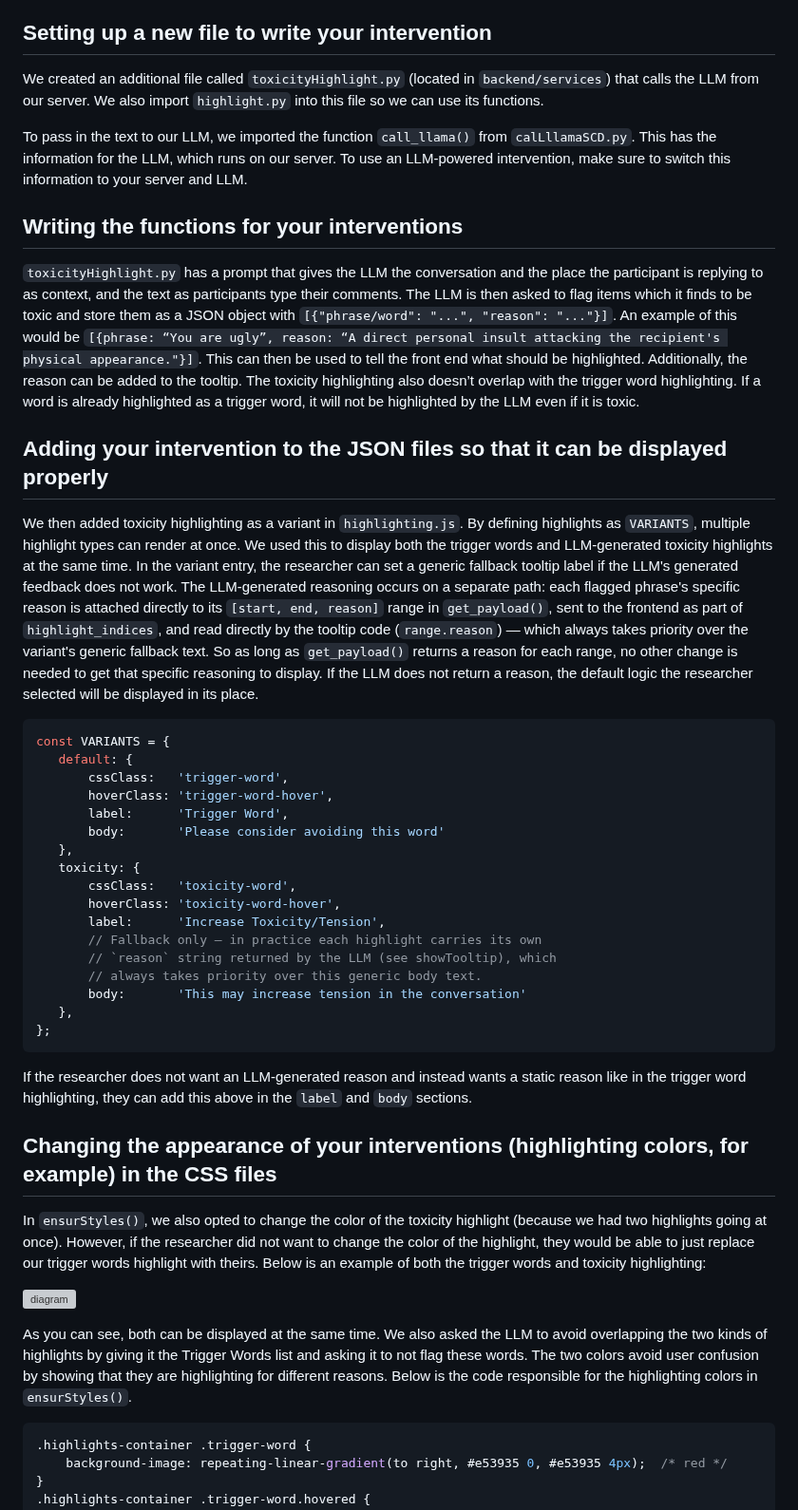
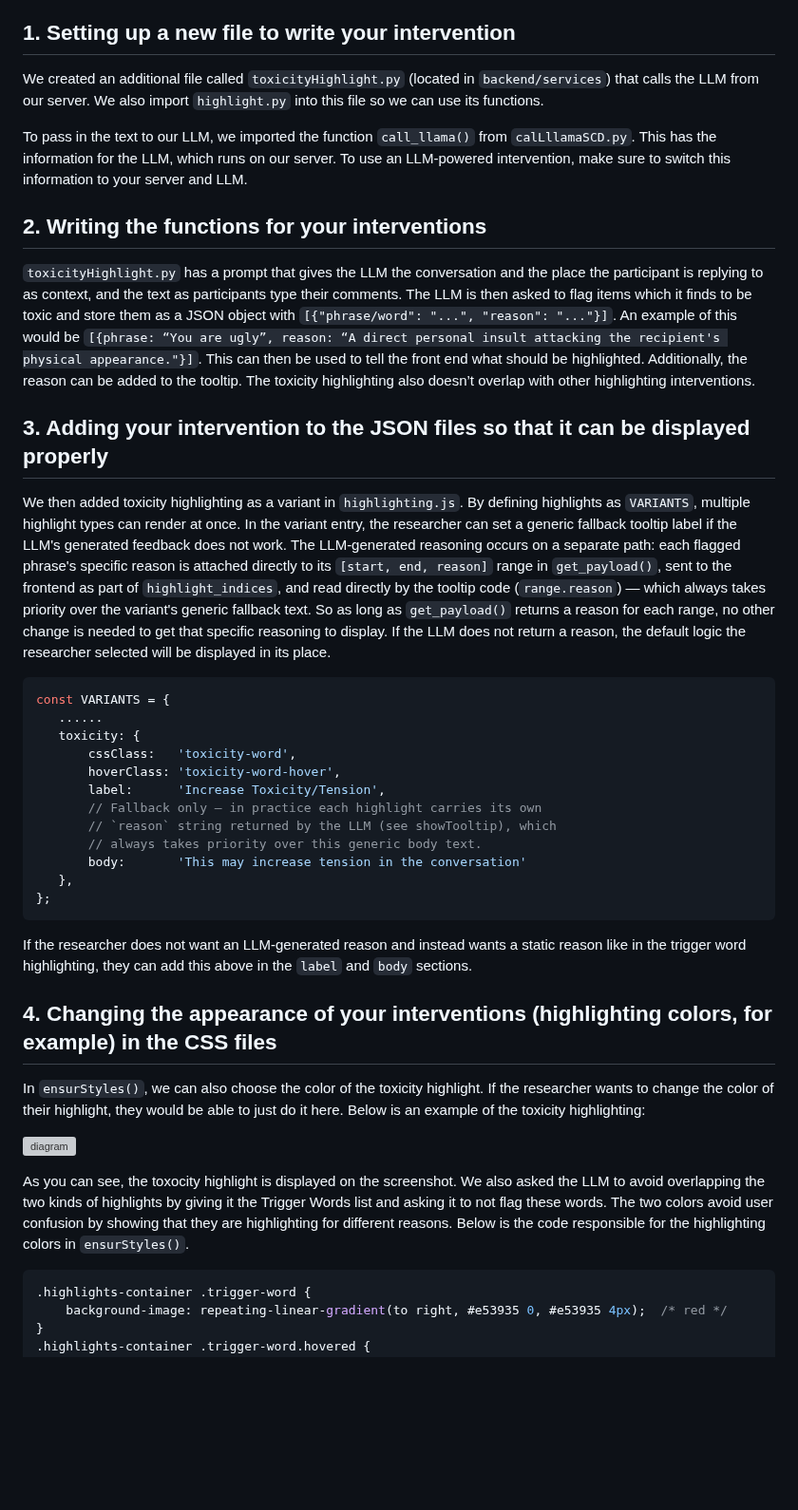
Before and after one commit to HMC-AWeSoMe-Lab/AWeSoMe-Platform, a Markdown page: README/example-LLM-highlight.md, the part around one of its changes. Shown at 95% size. Rendered like a GitHub page; blank space fills up the shorter version; grey boxes are pictures that could not be loaded.

````diff
--- a/README/example-LLM-highlight.md
+++ b/README/example-LLM-highlight.md
@@ -2,28 +2,23 @@
 
 As an example, we will show you how to implement an LLM-related intervention step by step. This intervention takes in the whole conversation, the place that the participant is replying to, and the real-time text from the reply box and highlights any word or phrase that the LLM on our server thinks is toxic or is getting the conversation more intense in orange. The LLM will also give the reason for the highlighting in the tooltip. We set the LLM to be called once at least a second has passed since the last call, and the last keystroke is space or punctuation so that the user has typed a full word. If the user stopped typing for at least one second, and the draft has changed since the last LLM call, the LLM will be called again to include and analyze the whole draft.
 
-## Setting up a new file to write your intervention
+## 1. Setting up a new file to write your intervention
 
 We created an additional file called `toxicityHighlight.py` (located in `backend/services`) that calls the LLM from our server. We also import `highlight.py` into this file so we can use its functions.
 
 To pass in the text to our LLM, we imported the function `call_llama()` from `calLllamaSCD.py`. This has the information for the LLM, which runs on our server. To use an LLM-powered intervention, make sure to switch this information to your server and LLM.
 
-## Writing the functions for your interventions
+## 2. Writing the functions for your interventions
 
-`toxicityHighlight.py` has a prompt that gives the LLM the conversation and the place the participant is replying to as context, and the text as participants type their comments. The LLM is then asked to flag items which it finds to be toxic and store them as a JSON object with `[{"phrase/word": "...", "reason": "..."}]`. An example of this would be `[{phrase: “You are ugly”, reason: “A direct personal insult attacking the recipient's physical appearance."}]`. This can then be used to tell the front end what should be highlighted. Additionally, the reason can be added to the tooltip. The toxicity highlighting also doesn’t overlap with the trigger word highlighting. If a word is already highlighted as a trigger word, it will not be highlighted by the LLM even if it is toxic.
+`toxicityHighlight.py` has a prompt that gives the LLM the conversation and the place the participant is replying to as context, and the text as participants type their comments. The LLM is then asked to flag items which it finds to be toxic and store them as a JSON object with `[{"phrase/word": "...", "reason": "..."}]`. An example of this would be `[{phrase: “You are ugly”, reason: “A direct personal insult attacking the recipient's physical appearance."}]`. This can then be used to tell the front end what should be highlighted. Additionally, the reason can be added to the tooltip. The toxicity highlighting also doesn’t overlap with other highlighting interventions.
 
-## Adding your intervention to the JSON files so that it can be displayed properly
+## 3. Adding your intervention to the JSON files so that it can be displayed properly
 
-We then added toxicity highlighting as a variant in `highlighting.js`. By defining highlights as `VARIANTS`, multiple highlight types can render at once. We used this to display both the trigger words and LLM-generated toxicity highlights at the same time. In the variant entry, the researcher can set a generic fallback tooltip label if the LLM's generated feedback does not work. The LLM-generated reasoning occurs on a separate path: each flagged phrase's specific reason is attached directly to its `[start, end, reason]` range in `get_payload()`, sent to the frontend as part of `highlight_indices`, and read directly by the tooltip code (`range.reason`) — which always takes priority over the variant's generic fallback text. So as long as `get_payload()` returns a reason for each range, no other change is needed to get that specific reasoning to display. If the LLM does not return a reason, the default logic the researcher selected will be displayed in its place.
+We then added toxicity highlighting as a variant in `highlighting.js`. By defining highlights as `VARIANTS`, multiple highlight types can render at once. In the variant entry, the researcher can set a generic fallback tooltip label if the LLM's generated feedback does not work. The LLM-generated reasoning occurs on a separate path: each flagged phrase's specific reason is attached directly to its `[start, end, reason]` range in `get_payload()`, sent to the frontend as part of `highlight_indices`, and read directly by the tooltip code (`range.reason`) — which always takes priority over the variant's generic fallback text. So as long as `get_payload()` returns a reason for each range, no other change is needed to get that specific reasoning to display. If the LLM does not return a reason, the default logic the researcher selected will be displayed in its place.
 
 ```javascript
 const VARIANTS = {
-   default: {
-       cssClass:   'trigger-word',
-       hoverClass: 'trigger-word-hover',
-       label:      'Trigger Word',
-       body:       'Please consider avoiding this word'
-   },
+   ......
    toxicity: {
        cssClass:   'toxicity-word',
        hoverClass: 'toxicity-word-hover',
@@ -38,13 +33,13 @@ const VARIANTS = {
 
 If the researcher does not want an LLM-generated reason and instead wants a static reason like in the trigger word highlighting, they can add this above in the `label` and `body` sections.
 
-## Changing the appearance of your interventions (highlighting colors, for example) in the CSS files
+## 4. Changing the appearance of your interventions (highlighting colors, for example) in the CSS files
 
-In `ensurStyles()`, we also opted to change the color of the toxicity highlight (because we had two highlights going at once). However, if the researcher did not want to change the color of the highlight, they would be able to just replace our trigger words highlight with theirs. Below is an example of both the trigger words and toxicity highlighting:
+In `ensurStyles()`, we can also choose the color of the toxicity highlight. If the researcher wants to change the color of their highlight, they would be able to just do it here. Below is an example of the toxicity highlighting:
 
 ![diagram](two_highlight_screenshot.svg)
 
-As you can see, both can be displayed at the same time. We also asked the LLM to avoid overlapping the two kinds of highlights by giving it the Trigger Words list and asking it to not flag these words. The two colors avoid user confusion by showing that they are highlighting for different reasons. Below is the code responsible for the highlighting colors in `ensurStyles()`.
+As you can see, the toxocity highlight is displayed on the screenshot. We also asked the LLM to avoid overlapping the two kinds of highlights by giving it the Trigger Words list and asking it to not flag these words. The two colors avoid user confusion by showing that they are highlighting for different reasons. Below is the code responsible for the highlighting colors in `ensurStyles()`.
 
 ```css
 .highlights-container .trigger-word {
````
Also changed, not shown: other parts of README/example-LLM-highlight.md (+2 -2 lines).
